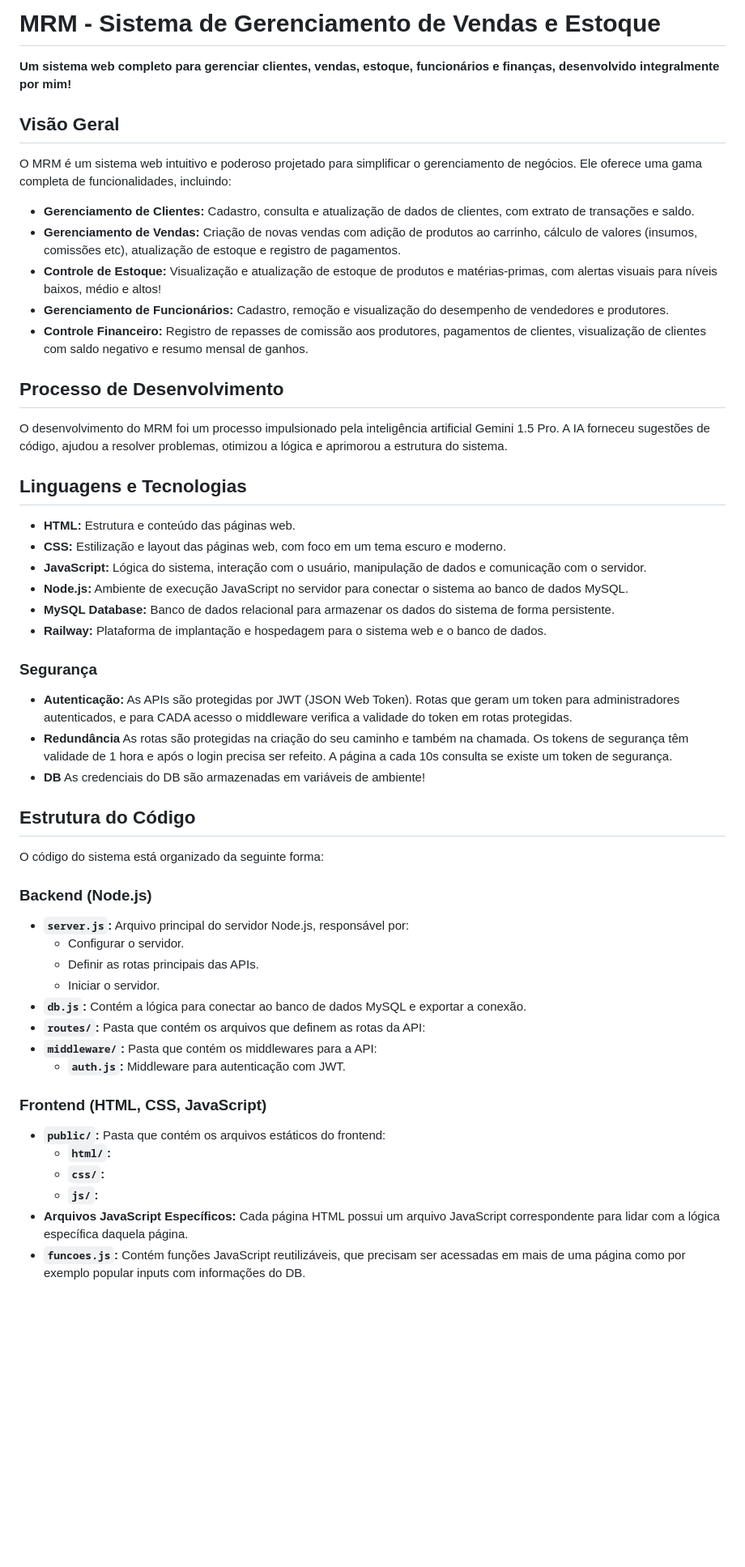
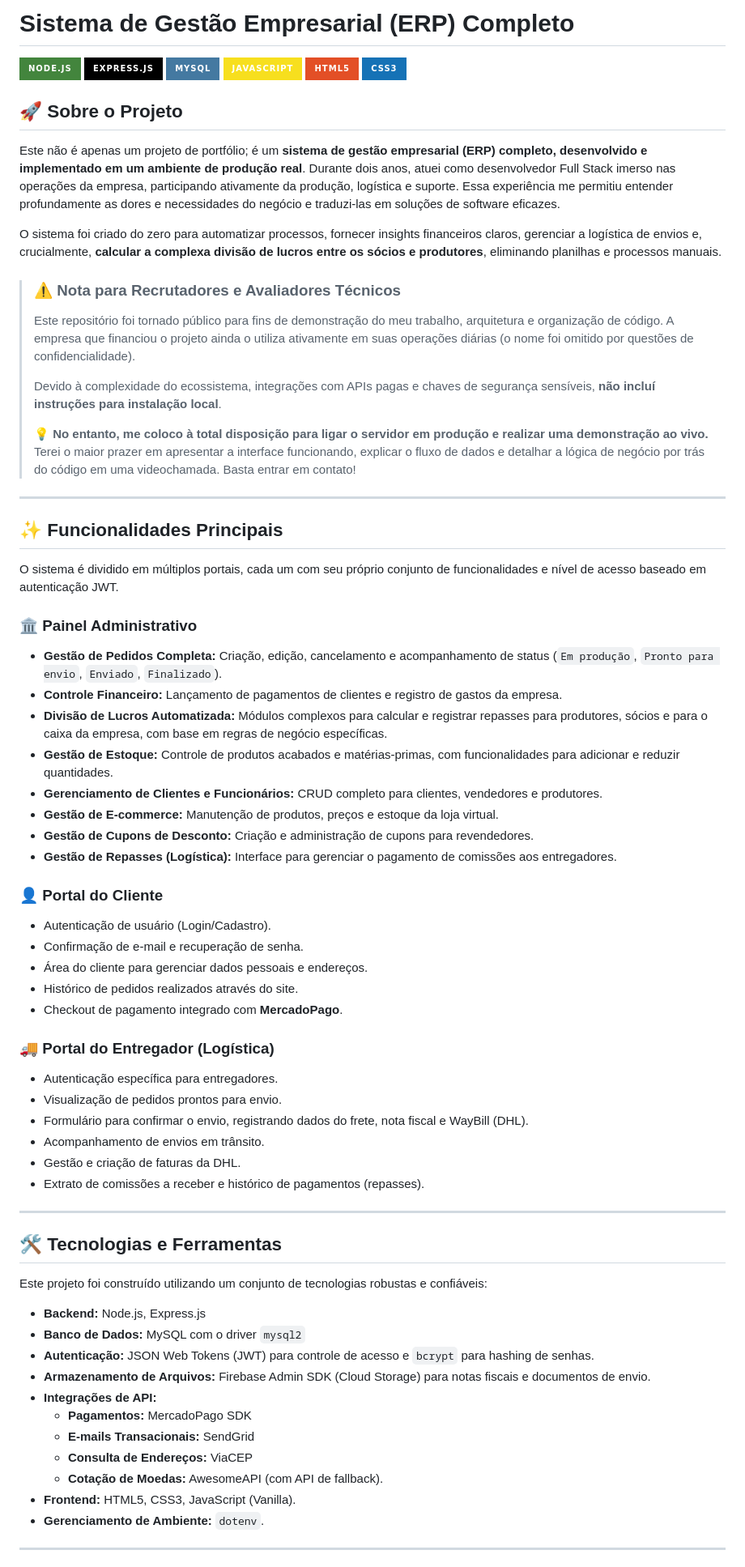
Before and after one commit to TeteuPower/MRM, a Markdown page: README.md, the part around one of its changes. Shown at 81% size. Drawn GitHub-style; badges without logos; blank space fills up the shorter version.

Commit message:
Atualização do readme

```diff
--- a/README.md
+++ b/README.md
@@ -1,57 +1,73 @@
-# MRM - Sistema de Gerenciamento de Vendas e Estoque
+# Sistema de Gestão Empresarial (ERP) Completo
 
-**Um sistema web completo para gerenciar clientes, vendas, estoque, funcionários e finanças, desenvolvido integralmente por mim!**
+![Node.js](https://img.shields.io/badge/Node.js-43853D?style=for-the-badge&logo=node.js&logoColor=white)
+![Express.js](https://img.shields.io/badge/Express.js-000000?style=for-the-badge&logo=express&logoColor=white)
+![MySQL](https://img.shields.io/badge/MySQL-4479A1?style=for-the-badge&logo=mysql&logoColor=white)
+![JavaScript](https://img.shields.io/badge/JavaScript-F7DF1E?style=for-the-badge&logo=javascript&logoColor=black)
+![HTML5](https://img.shields.io/badge/HTML5-E34F26?style=for-the-badge&logo=html5&logoColor=white)
+![CSS3](https://img.shields.io/badge/CSS3-1572B6?style=for-the-badge&logo=css3&logoColor=white)
 
-## Visão Geral
+## 🚀 Sobre o Projeto
 
-O MRM é um sistema web intuitivo e poderoso projetado para simplificar o gerenciamento de negócios. Ele oferece uma gama completa de funcionalidades, incluindo:
+Este não é apenas um projeto de portfólio; é um **sistema de gestão empresarial (ERP) completo, desenvolvido e implementado em um ambiente de produção real**. Durante dois anos, atuei como desenvolvedor Full Stack imerso nas operações da empresa, participando ativamente da produção, logística e suporte. Essa experiência me permitiu entender profundamente as dores e necessidades do negócio e traduzi-las em soluções de software eficazes.
 
-- **Gerenciamento de Clientes:** Cadastro, consulta e atualização de dados de clientes, com extrato de transações e saldo.
-- **Gerenciamento de Vendas:** Criação de novas vendas com adição de produtos ao carrinho, cálculo de valores (insumos, comissões etc), atualização de estoque e registro de pagamentos.
-- **Controle de Estoque:** Visualização e atualização de estoque de produtos e matérias-primas, com alertas visuais para níveis baixos, médio e altos!
-- **Gerenciamento de Funcionários:** Cadastro, remoção e visualização do desempenho de vendedores e produtores.
-- **Controle Financeiro:** Registro de repasses de comissão aos produtores, pagamentos de clientes, visualização de clientes com saldo negativo e resumo mensal de ganhos.
+O sistema foi criado do zero para automatizar processos, fornecer insights financeiros claros, gerenciar a logística de envios e, crucialmente, **calcular a complexa divisão de lucros entre os sócios e produtores**, eliminando planilhas e processos manuais.
 
-## Processo de Desenvolvimento
+> ### ⚠️ Nota para Recrutadores e Avaliadores Técnicos
+> Este repositório foi tornado público para fins de demonstração do meu trabalho, arquitetura e organização de código. A empresa que financiou o projeto ainda o utiliza ativamente em suas operações diárias (o nome foi omitido por questões de confidencialidade).
+>
+> Devido à complexidade do ecossistema, integrações com APIs pagas e chaves de segurança sensíveis, **não incluí instruções para instalação local**.
+>
+> 💡 **No entanto, me coloco à total disposição para ligar o servidor em produção e realizar uma demonstração ao vivo.** Terei o maior prazer em apresentar a interface funcionando, explicar o fluxo de dados e detalhar a lógica de negócio por trás do código em uma videochamada. Basta entrar em contato!
 
-O desenvolvimento do MRM foi um processo impulsionado pela inteligência artificial Gemini 1.5 Pro. A IA forneceu sugestões de código, ajudou a resolver problemas, otimizou a lógica e aprimorou a estrutura do sistema.
+---
 
-## Linguagens e Tecnologias
+## ✨ Funcionalidades Principais
 
-- **HTML:** Estrutura e conteúdo das páginas web.
-- **CSS:** Estilização e layout das páginas web, com foco em um tema escuro e moderno.
-- **JavaScript:** Lógica do sistema, interação com o usuário, manipulação de dados e comunicação com o servidor.
-- **Node.js:** Ambiente de execução JavaScript no servidor para conectar o sistema ao banco de dados MySQL.
-- **MySQL Database:** Banco de dados relacional para armazenar os dados do sistema de forma persistente.
-- **Railway:** Plataforma de implantação e hospedagem para o sistema web e o banco de dados.
+O sistema é dividido em múltiplos portais, cada um com seu próprio conjunto de funcionalidades e nível de acesso baseado em autenticação JWT.
 
-### Segurança
+### 🏛️ Painel Administrativo
+*   **Gestão de Pedidos Completa:** Criação, edição, cancelamento e acompanhamento de status (`Em produção`, `Pronto para envio`, `Enviado`, `Finalizado`).
+*   **Controle Financeiro:** Lançamento de pagamentos de clientes e registro de gastos da empresa.
+*   **Divisão de Lucros Automatizada:** Módulos complexos para calcular e registrar repasses para produtores, sócios e para o caixa da empresa, com base em regras de negócio específicas.
+*   **Gestão de Estoque:** Controle de produtos acabados e matérias-primas, com funcionalidades para adicionar e reduzir quantidades.
+*   **Gerenciamento de Clientes e Funcionários:** CRUD completo para clientes, vendedores e produtores.
+*   **Gestão de E-commerce:** Manutenção de produtos, preços e estoque da loja virtual.
+*   **Gestão de Cupons de Desconto:** Criação e administração de cupons para revendedores.
+*   **Gestão de Repasses (Logística):** Interface para gerenciar o pagamento de comissões aos entregadores.
 
-- **Autenticação:** As APIs são protegidas por JWT (JSON Web Token). Rotas que geram um token para administradores autenticados, e para CADA acesso o middleware verifica a validade do token em rotas protegidas.
-- **Redundância** As rotas são protegidas na criação do seu caminho e também na chamada. Os tokens de segurança têm validade de 1 hora e após o login precisa ser refeito. A página a cada 10s consulta se existe um token de segurança.
-- **DB** As credenciais do DB são armazenadas em variáveis de ambiente!
+### 👤 Portal do Cliente
+*   Autenticação de usuário (Login/Cadastro).
+*   Confirmação de e-mail e recuperação de senha.
+*   Área do cliente para gerenciar dados pessoais e endereços.
+*   Histórico de pedidos realizados através do site.
+*   Checkout de pagamento integrado com **MercadoPago**.
 
-## Estrutura do Código
+### 🚚 Portal do Entregador (Logística)
+*   Autenticação específica para entregadores.
+*   Visualização de pedidos prontos para envio.
+*   Formulário para confirmar o envio, registrando dados do frete, nota fiscal e WayBill (DHL).
+*   Acompanhamento de envios em trânsito.
+*   Gestão e criação de faturas da DHL.
+*   Extrato de comissões a receber e histórico de pagamentos (repasses).
 
-O código do sistema está organizado da seguinte forma:
+---
 
-### Backend (Node.js)
+## 🛠️ Tecnologias e Ferramentas
 
-- **`server.js`:** Arquivo principal do servidor Node.js, responsável por:
-    - Configurar o servidor.
-    - Definir as rotas principais das APIs.
-    - Iniciar o servidor.
-- **`db.js`:** Contém a lógica para conectar ao banco de dados MySQL e exportar a conexão.
-- **`routes/`:** Pasta que contém os arquivos que definem as rotas da API:
-- **`middleware/`:** Pasta que contém os middlewares para a API:
-    - **`auth.js`:** Middleware para autenticação com JWT.
+Este projeto foi construído utilizando um conjunto de tecnologias robustas e confiáveis:
 
-### Frontend (HTML, CSS, JavaScript)
+*   **Backend:** Node.js, Express.js
+*   **Banco de Dados:** MySQL com o driver `mysql2`
+*   **Autenticação:** JSON Web Tokens (JWT) para controle de acesso e `bcrypt` para hashing de senhas.
+*   **Armazenamento de Arquivos:** Firebase Admin SDK (Cloud Storage) para notas fiscais e documentos de envio.
+*   **Integrações de API:**
+    *   **Pagamentos:** MercadoPago SDK
+    *   **E-mails Transacionais:** SendGrid
+    *   **Consulta de Endereços:** ViaCEP
+    *   **Cotação de Moedas:** AwesomeAPI (com API de fallback).
+*   **Frontend:** HTML5, CSS3, JavaScript (Vanilla).
+*   **Gerenciamento de Ambiente:** `dotenv`.
 
-- **`public/`:** Pasta que contém os arquivos estáticos do frontend:
-    - **`html/`:**
-    - **`css/`:**
-    - **`js/`:**
-- **Arquivos JavaScript Específicos:** Cada página HTML possui um arquivo JavaScript correspondente para lidar com a lógica específica daquela página.
-- **`funcoes.js`:** Contém funções JavaScript reutilizáveis, que precisam ser acessadas em mais de uma página como por exemplo popular inputs com informações do DB.
+---
 
```
Also changed, not shown: other parts of README.md (+24 -17 lines).
